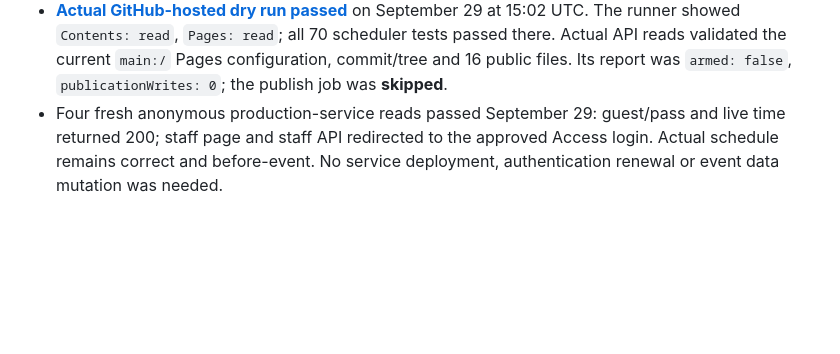
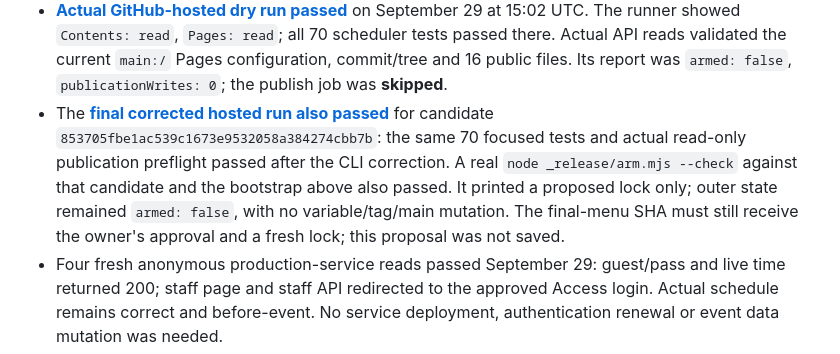
Before and after one commit to sourbagelman/sourboulesite, a Markdown page: docs/release-publication.md, the part around the change. Drawn GitHub-style; blank space fills up the shorter version.

Commit message:
record successful final hosted and arming preflight checks

```diff
--- a/docs/release-publication.md
+++ b/docs/release-publication.md
@@ -200,6 +200,13 @@ preparation blockers. Redemption remains fail-closed without configured windows.
   all 70 scheduler tests passed there. Actual API reads validated the current
   `main:/` Pages configuration, commit/tree and 16 public files. Its report was
   `armed: false`, `publicationWrites: 0`; the publish job was **skipped**.
+- The **[final corrected hosted run also passed](https://github.com/sourbagelman/sourboulesite/actions/runs/36587855248)**
+  for candidate `853705fbe1ac539c1673e9532058a384274cbb7b`: the same 70 focused
+  tests and actual read-only publication preflight passed after the CLI correction.
+  A real `node _release/arm.mjs --check` against that candidate and the bootstrap
+  above also passed. It printed a proposed lock only; outer state remained
+  `armed: false`, with no variable/tag/main mutation. The final-menu SHA must
+  still receive the owner's approval and a fresh lock; this proposal was not saved.
 - Four fresh anonymous production-service reads passed September 29: guest/pass
   and live time returned 200; staff page and staff API redirected to the approved
   Access login. Actual schedule remains correct and before-event. No service
```
